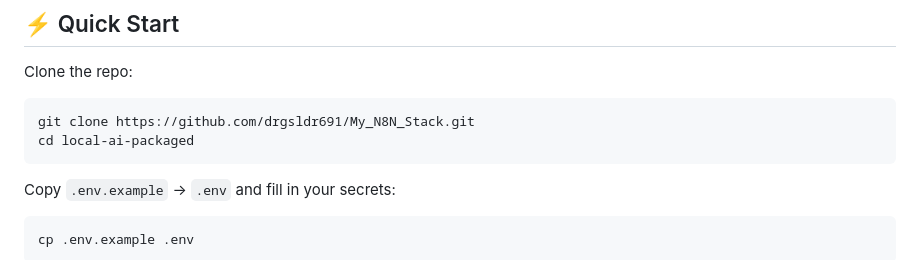
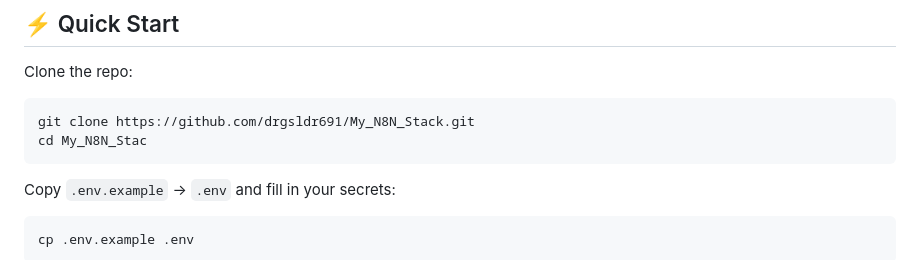
Before and after one commit to drgsldr691/My_N8N_Stack, a Markdown page: README.md, the part around the change. GitHub-like rendering.

````diff
--- a/README.md
+++ b/README.md
@@ -56,7 +56,7 @@ Clone the repo:
 
 ```bash
 git clone https://github.com/drgsldr691/My_N8N_Stack.git
-cd local-ai-packaged
+cd My_N8N_Stac
 ```
 
 Copy `.env.example` → `.env` and fill in your secrets:
````
